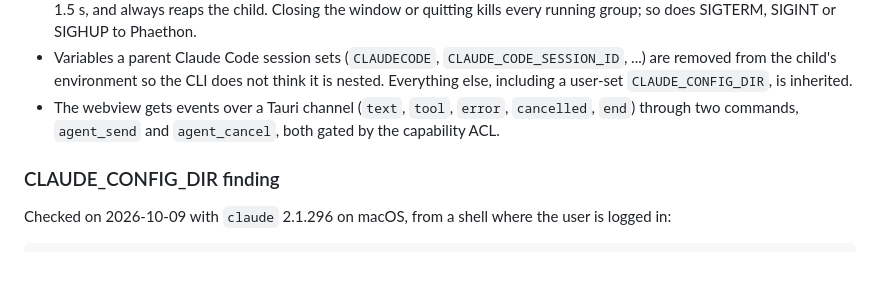
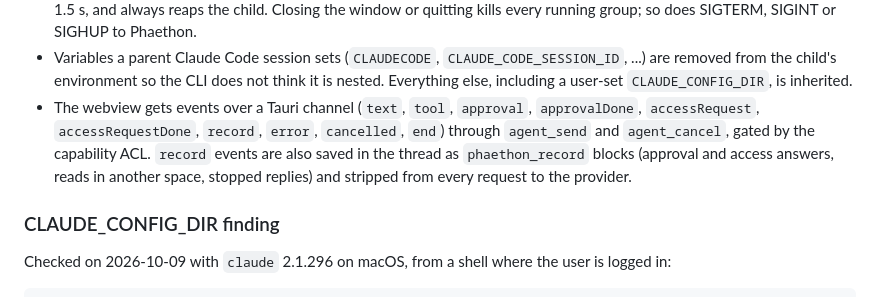
Before and after one commit to jerynv/phaethon, a Markdown page: docs/ARCHITECTURE.md, the part around the change. GitHub-like rendering; blank space fills up the shorter version.

Commit message:
docs: list the current agent events and the saved record

```diff
--- a/docs/ARCHITECTURE.md
+++ b/docs/ARCHITECTURE.md
@@ -62,7 +62,7 @@ claude -p --output-format stream-json --verbose --include-partial-messages \
 - **Binary lookup:** `PATH`, then `~/.local/bin` (the installer's default, and not on `PATH` for an app launched from Finder). If missing, the UI says "Install Claude Code, then run `claude` once in a terminal to log in."
 - **No zombies, no orphans.** The child leads its own process group. Cancel sends SIGTERM to the group, then SIGKILL after 1.5 s, and always reaps the child. Closing the window or quitting kills every running group; so does SIGTERM, SIGINT or SIGHUP to Phaethon.
 - Variables a parent Claude Code session sets (`CLAUDECODE`, `CLAUDE_CODE_SESSION_ID`, ...) are removed from the child's environment so the CLI does not think it is nested. Everything else, including a user-set `CLAUDE_CONFIG_DIR`, is inherited.
-- The webview gets events over a Tauri channel (`text`, `tool`, `error`, `cancelled`, `end`) through two commands, `agent_send` and `agent_cancel`, both gated by the capability ACL.
+- The webview gets events over a Tauri channel (`text`, `tool`, `approval`, `approvalDone`, `accessRequest`, `accessRequestDone`, `record`, `error`, `cancelled`, `end`) through `agent_send` and `agent_cancel`, gated by the capability ACL. `record` events are also saved in the thread as `phaethon_record` blocks (approval and access answers, reads in another space, stopped replies) and stripped from every request to the provider.
 
 ### CLAUDE_CONFIG_DIR finding
 
```
